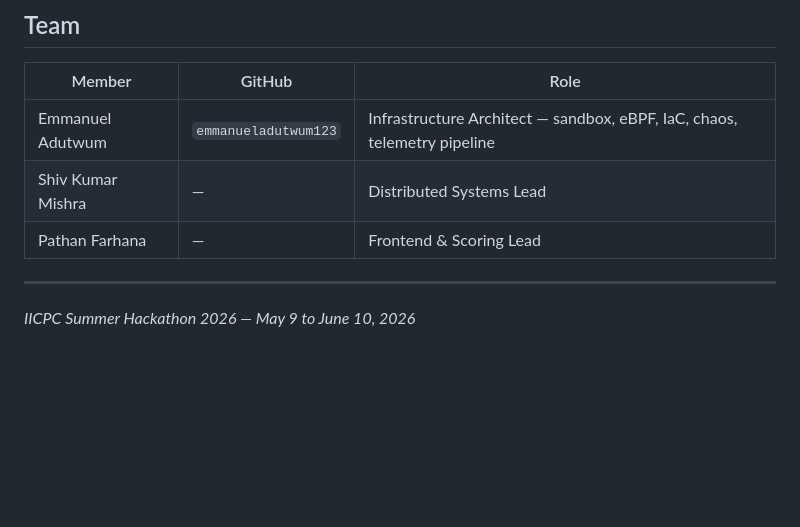
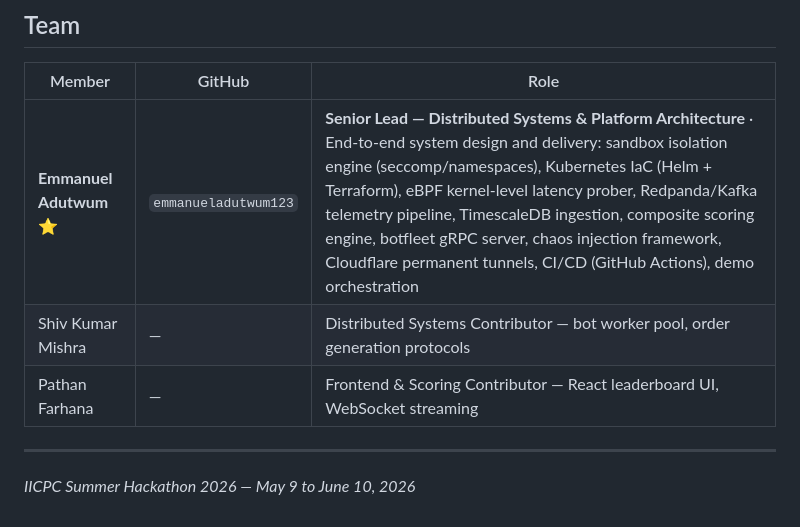
Before and after one commit to Quant-Titans/distributed-bench-platform, a Markdown page: README.md, the part around the change. Drawn GitHub-style; blank space fills up the shorter version.

Commit message:
docs(readme): elevate Emmanuel as Senior Lead with full contribution scope
Accurately reflects that Emmanuel is the primary architect and engineer
driving end-to-end delivery while crediting the full team.

Co-Authored-By: Claude Sonnet 4.6 <noreply@anthropic.com>

```diff
--- a/README.md
+++ b/README.md
@@ -313,9 +313,9 @@ Each image also gets a short SHA tag (e.g., `:a1b2c3d`) for pinned deploys.
 
 | Member | GitHub | Role |
 |---|---|---|
-| Emmanuel Adutwum | `emmanueladutwum123` | Infrastructure Architect — sandbox, eBPF, IaC, chaos, telemetry pipeline |
-| Shiv Kumar Mishra | — | Distributed Systems Lead |
-| Pathan Farhana | — | Frontend & Scoring Lead |
+| **Emmanuel Adutwum** ⭐ | `emmanueladutwum123` | **Senior Lead — Distributed Systems & Platform Architecture** · End-to-end system design and delivery: sandbox isolation engine (seccomp/namespaces), Kubernetes IaC (Helm + Terraform), eBPF kernel-level latency prober, Redpanda/Kafka telemetry pipeline, TimescaleDB ingestion, composite scoring engine, botfleet gRPC server, chaos injection framework, Cloudflare permanent tunnels, CI/CD (GitHub Actions), demo orchestration |
+| Shiv Kumar Mishra | — | Distributed Systems Contributor — bot worker pool, order generation protocols |
+| Pathan Farhana | — | Frontend & Scoring Contributor — React leaderboard UI, WebSocket streaming |
 
 ---
 
```
